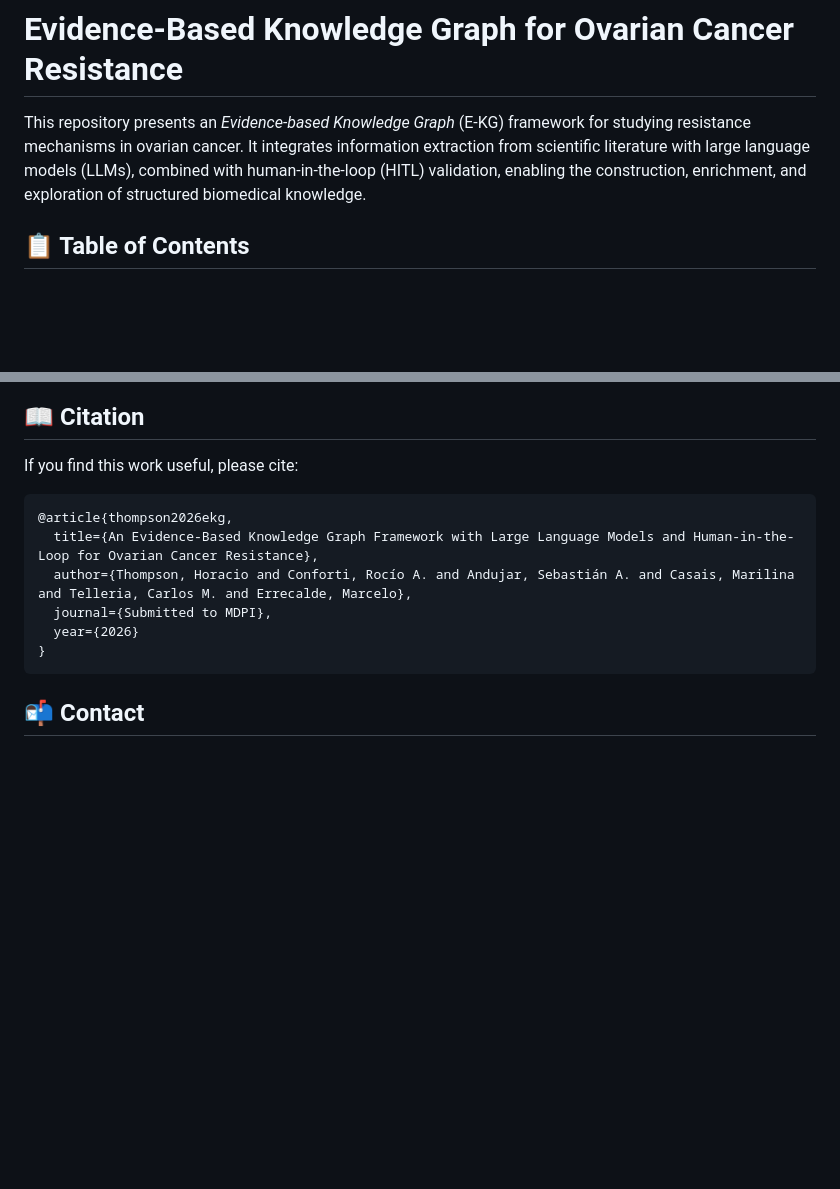
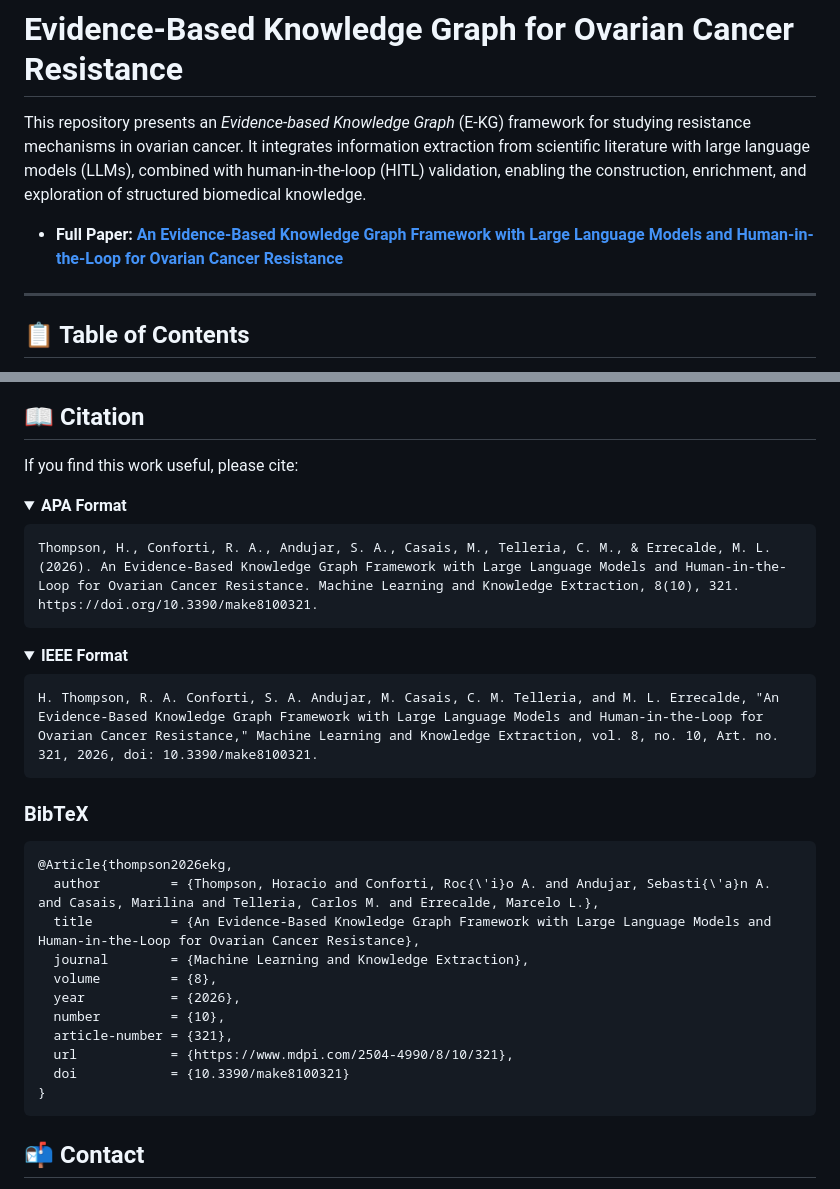
Before and after one commit to hjthomp/ovarian-cancer-resistance-kg, a Markdown page: README.md, 2 parts joined by grey strips. Drawn GitHub-style; folded sections open; blank space fills up the shorter version.

Commit message:
Update README with paper citation

````diff
--- a/README.md
+++ b/README.md
@@ -1,6 +1,10 @@
 # Evidence-Based Knowledge Graph for Ovarian Cancer Resistance
 
 This repository presents an _Evidence-based Knowledge Graph_ (E-KG) framework for studying resistance mechanisms in ovarian cancer. It integrates information extraction from scientific literature with large language models (LLMs), combined with human-in-the-loop (HITL) validation, enabling the construction, enrichment, and exploration of structured biomedical knowledge.
+
+- **Full Paper:** [**An Evidence-Based Knowledge Graph Framework with Large Language Models and Human-in-the-Loop for Ovarian Cancer Resistance**](https://www.mdpi.com/2504-4990/8/10/321)
+
+---
 
 ## 📋 Table of Contents
 
@@ -249,14 +253,40 @@ Select option `[4] Experiments & Analysis` from the main menu.
 
 If you find this work useful, please cite:
 
+<details>
+<summary><b>APA Format</b></summary>
+
+```text
+Thompson, H., Conforti, R. A., Andujar, S. A., Casais, M., Telleria, C. M., & Errecalde, M. L. (2026). An Evidence-Based Knowledge Graph Framework with Large Language Models and Human-in-the-Loop for Ovarian Cancer Resistance. Machine Learning and Knowledge Extraction, 8(10), 321. https://doi.org/10.3390/make8100321.
+```
+
+</details>
+
+<details>
+<summary><b>IEEE Format</b></summary>
+
+```text
+H. Thompson, R. A. Conforti, S. A. Andujar, M. Casais, C. M. Telleria, and M. L. Errecalde, "An Evidence-Based Knowledge Graph Framework with Large Language Models and Human-in-the-Loop for Ovarian Cancer Resistance," Machine Learning and Knowledge Extraction, vol. 8, no. 10, Art. no. 321, 2026, doi: 10.3390/make8100321.
+```
+
+</details>
+
+### BibTeX
+
 ```bibtex
-@article{thompson2026ekg,
-  title={An Evidence-Based Knowledge Graph Framework with Large Language Models and Human-in-the-Loop for Ovarian Cancer Resistance},
-  author={Thompson, Horacio and Conforti, Rocío A. and Andujar, Sebastián A. and Casais, Marilina and Telleria, Carlos M. and Errecalde, Marcelo},
-  journal={Submitted to MDPI},
-  year={2026}
+@Article{thompson2026ekg,
+  author         = {Thompson, Horacio and Conforti, Roc{\'i}o A. and Andujar, Sebasti{\'a}n A. and Casais, Marilina and Telleria, Carlos M. and Errecalde, Marcelo L.},
+  title          = {An Evidence-Based Knowledge Graph Framework with Large Language Models and Human-in-the-Loop for Ovarian Cancer Resistance},
+  journal        = {Machine Learning and Knowledge Extraction},
+  volume         = {8},
+  year           = {2026},
+  number         = {10},
+  article-number = {321},
+  url            = {https://www.mdpi.com/2504-4990/8/10/321},
+  doi            = {10.3390/make8100321}
 }
 ```
+
 
 ## 📬 Contact
 [hjthompson@unsl.edu.ar](mailto:hjthompson@unsl.edu.ar)
````
